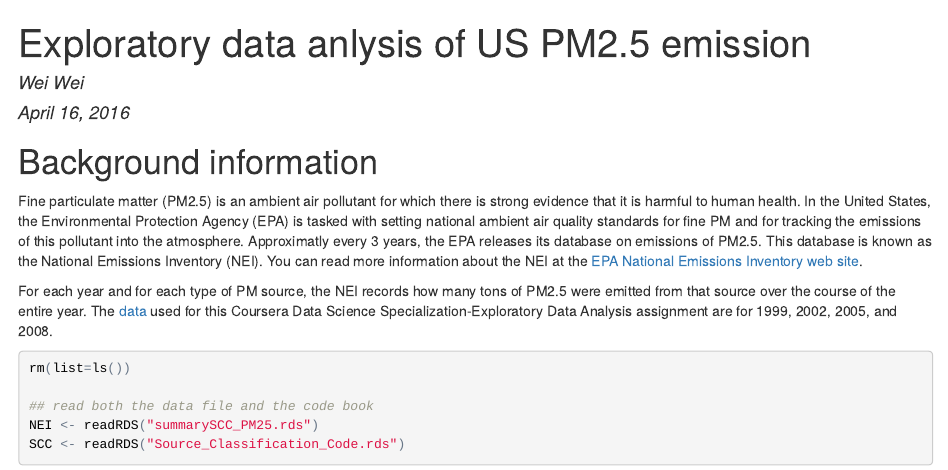
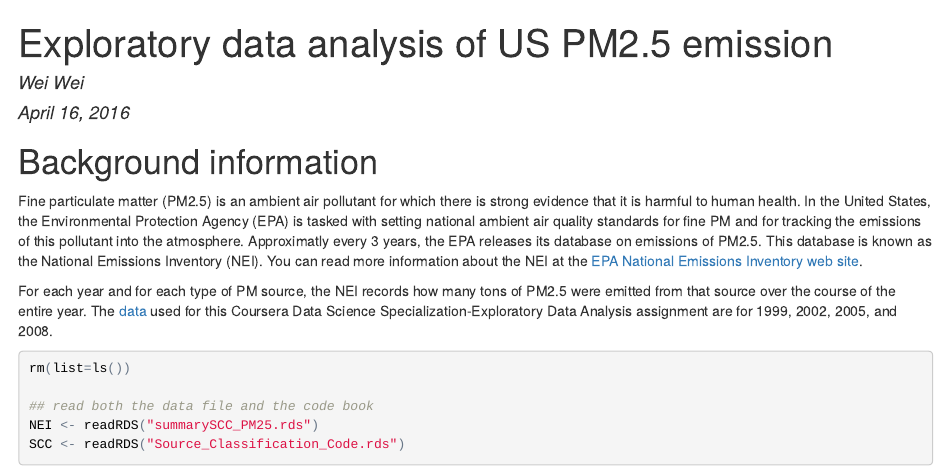
Before and after one commit to alexindata/PM25emissions, an R Markdown document (exploratoryPM25.rmd): the page in a window 1100 px wide, from its top. The pictures show the output file exploratoryPM25.html that the author committed with the source, opened offline.

Commit message:
minor modifications

```diff
--- a/exploratoryPM25.rmd
+++ b/exploratoryPM25.rmd
@@ -1,5 +1,5 @@
 ---
-title: "Exploratory data anlysis of US PM2.5 emission"
+title: "Exploratory data analysis of US PM2.5 emission"
 author: "Wei Wei"
 date: "April 16, 2016"
 output:
```
Also changed, not shown: exploratoryPM25.html.
